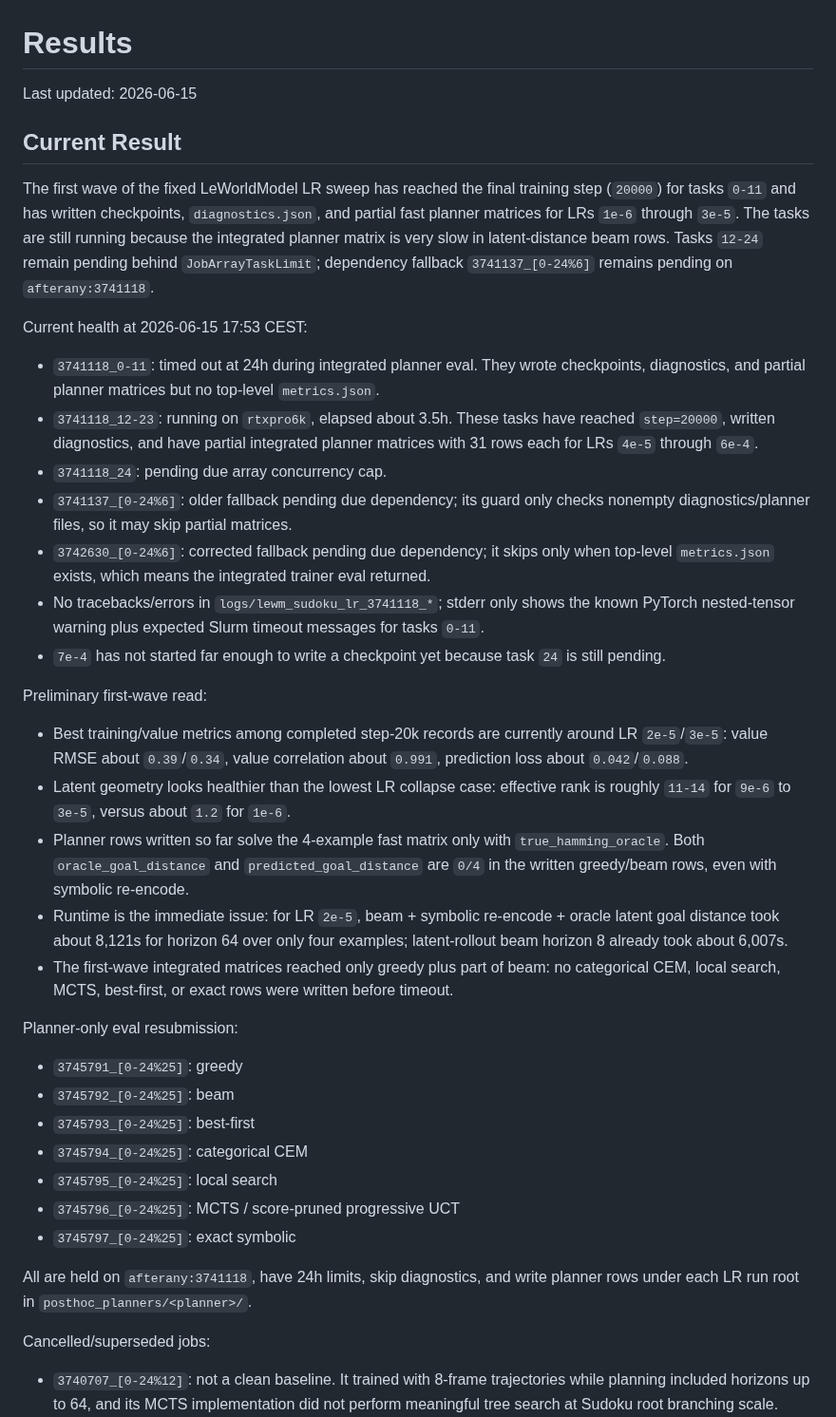
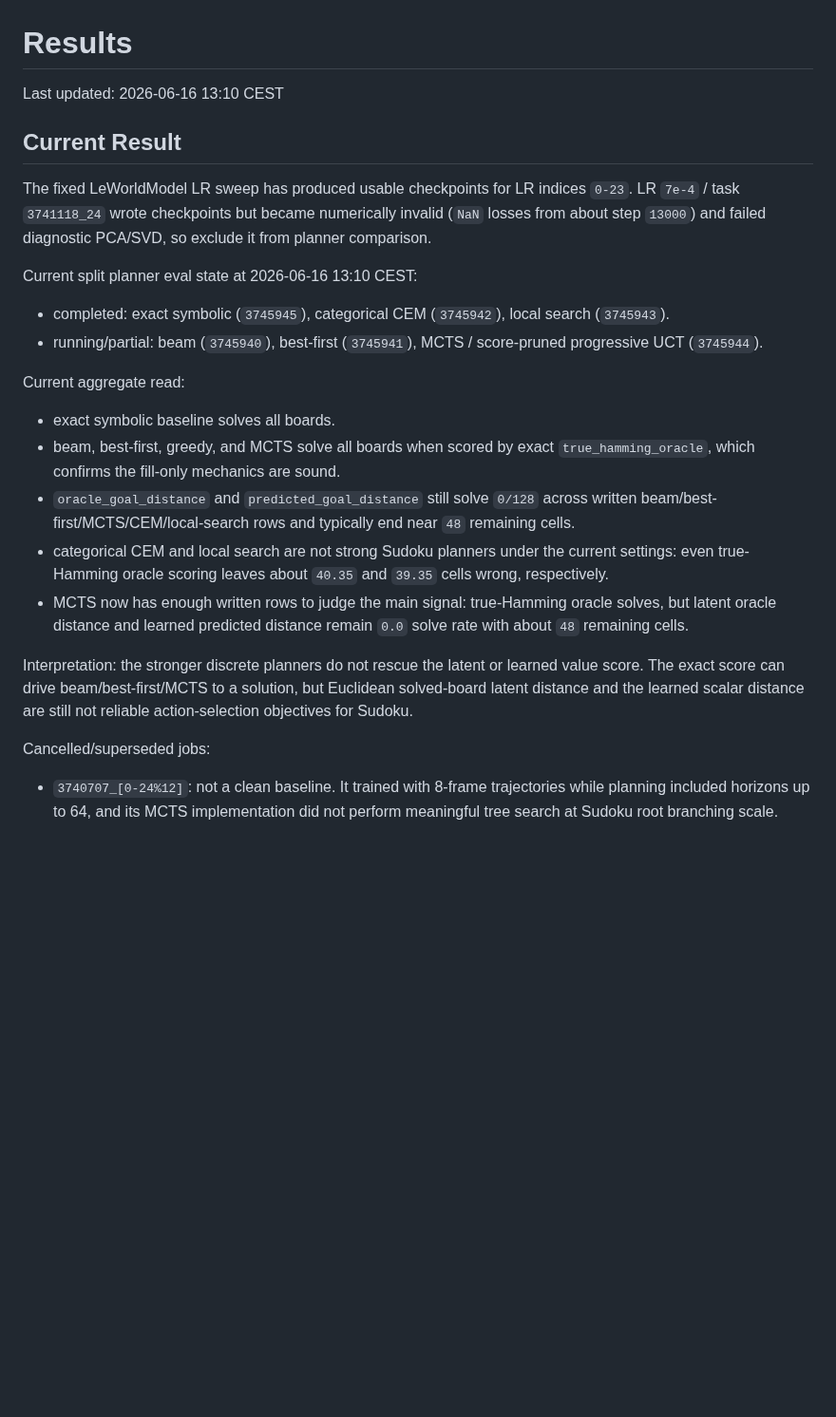
Before and after one commit to Thiggel/SequenceEditingJEPA, a Markdown page: docs/RESULTS.md, the part around the change. Shown at 95% size. Rendered like a GitHub page; blank space fills up the shorter version.

Commit message:
Update LeWM planner eval snapshot

```diff
--- a/docs/RESULTS.md
+++ b/docs/RESULTS.md
@@ -1,67 +1,40 @@
 # Results
 
-Last updated: 2026-06-15
+Last updated: 2026-06-16 13:10 CEST
 
 ## Current Result
 
-The first wave of the fixed LeWorldModel LR sweep has reached the final
-training step (`20000`) for tasks `0-11` and has written checkpoints,
-`diagnostics.json`, and partial fast planner matrices for LRs `1e-6` through
-`3e-5`. The tasks are still running because the integrated planner matrix is
-very slow in latent-distance beam rows. Tasks `12-24` remain pending behind
-`JobArrayTaskLimit`; dependency fallback `3741137_[0-24%6]` remains pending on
-`afterany:3741118`.
+The fixed LeWorldModel LR sweep has produced usable checkpoints for LR indices
+`0-23`. LR `7e-4` / task `3741118_24` wrote checkpoints but became numerically
+invalid (`NaN` losses from about step `13000`) and failed diagnostic PCA/SVD, so
+exclude it from planner comparison.
 
-Current health at 2026-06-15 17:53 CEST:
+Current split planner eval state at 2026-06-16 13:10 CEST:
 
-- `3741118_0-11`: timed out at 24h during integrated planner eval. They wrote
-  checkpoints, diagnostics, and partial planner matrices but no top-level
-  `metrics.json`.
-- `3741118_12-23`: running on `rtxpro6k`, elapsed about 3.5h. These tasks
-  have reached `step=20000`, written diagnostics, and have partial integrated
-  planner matrices with 31 rows each for LRs `4e-5` through `6e-4`.
-- `3741118_24`: pending due array concurrency cap.
-- `3741137_[0-24%6]`: older fallback pending due dependency; its guard only
-  checks nonempty diagnostics/planner files, so it may skip partial matrices.
-- `3742630_[0-24%6]`: corrected fallback pending due dependency; it skips only
-  when top-level `metrics.json` exists, which means the integrated trainer eval
-  returned.
-- No tracebacks/errors in `logs/lewm_sudoku_lr_3741118_*`; stderr only shows
-  the known PyTorch nested-tensor warning plus expected Slurm timeout messages
-  for tasks `0-11`.
-- `7e-4` has not started far enough to write a checkpoint yet because task
-  `24` is still pending.
+- completed: exact symbolic (`3745945`), categorical CEM (`3745942`), local
+  search (`3745943`).
+- running/partial: beam (`3745940`), best-first (`3745941`), MCTS /
+  score-pruned progressive UCT (`3745944`).
 
-Preliminary first-wave read:
+Current aggregate read:
 
-- Best training/value metrics among completed step-20k records are currently
-  around LR `2e-5`/`3e-5`: value RMSE about `0.39`/`0.34`, value correlation
-  about `0.991`, prediction loss about `0.042`/`0.088`.
-- Latent geometry looks healthier than the lowest LR collapse case: effective
-  rank is roughly `11-14` for `9e-6` to `3e-5`, versus about `1.2` for `1e-6`.
-- Planner rows written so far solve the 4-example fast matrix only with
-  `true_hamming_oracle`. Both `oracle_goal_distance` and
-  `predicted_goal_distance` are `0/4` in the written greedy/beam rows, even
-  with symbolic re-encode.
-- Runtime is the immediate issue: for LR `2e-5`, beam + symbolic re-encode +
-  oracle latent goal distance took about 8,121s for horizon 64 over only four
-  examples; latent-rollout beam horizon 8 already took about 6,007s.
-- The first-wave integrated matrices reached only greedy plus part of beam:
-  no categorical CEM, local search, MCTS, best-first, or exact rows were written
-  before timeout.
+- exact symbolic baseline solves all boards.
+- beam, best-first, greedy, and MCTS solve all boards when scored by exact
+  `true_hamming_oracle`, which confirms the fill-only mechanics are sound.
+- `oracle_goal_distance` and `predicted_goal_distance` still solve `0/128`
+  across written beam/best-first/MCTS/CEM/local-search rows and typically end
+  near `48` remaining cells.
+- categorical CEM and local search are not strong Sudoku planners under the
+  current settings: even true-Hamming oracle scoring leaves about `40.35` and
+  `39.35` cells wrong, respectively.
+- MCTS now has enough written rows to judge the main signal: true-Hamming
+  oracle solves, but latent oracle distance and learned predicted distance
+  remain `0.0` solve rate with about `48` remaining cells.
 
-Planner-only eval resubmission:
-
-- `3745791_[0-24%25]`: greedy
-- `3745792_[0-24%25]`: beam
-- `3745793_[0-24%25]`: best-first
-- `3745794_[0-24%25]`: categorical CEM
-- `3745795_[0-24%25]`: local search
-- `3745796_[0-24%25]`: MCTS / score-pruned progressive UCT
-- `3745797_[0-24%25]`: exact symbolic
-
-All are held on `afterany:3741118`, have 24h limits, skip diagnostics, and
-write planner rows under each LR run root in `posthoc_planners/<planner>/`.
+Interpretation: the stronger discrete planners do not rescue the latent or
+learned value score. The exact score can drive beam/best-first/MCTS to a
+solution, but Euclidean solved-board latent distance and the learned scalar
+distance are still not reliable action-selection objectives for Sudoku.
 
 Cancelled/superseded jobs:
 
```
Also changed, not shown: docs/EXPERIMENT_PLAN.md (+20 -16 lines), docs/RUNBOOK.md (+11 -5 lines).
